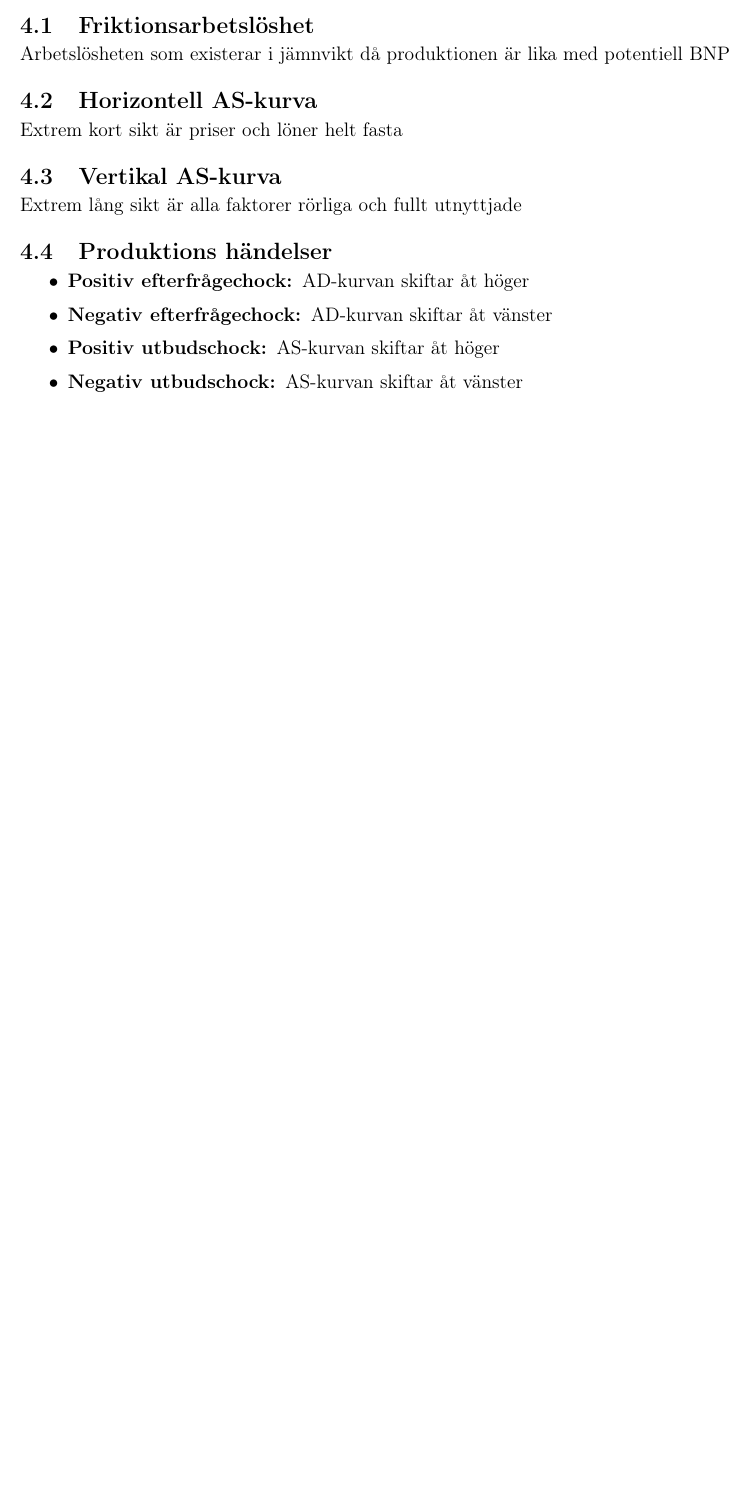
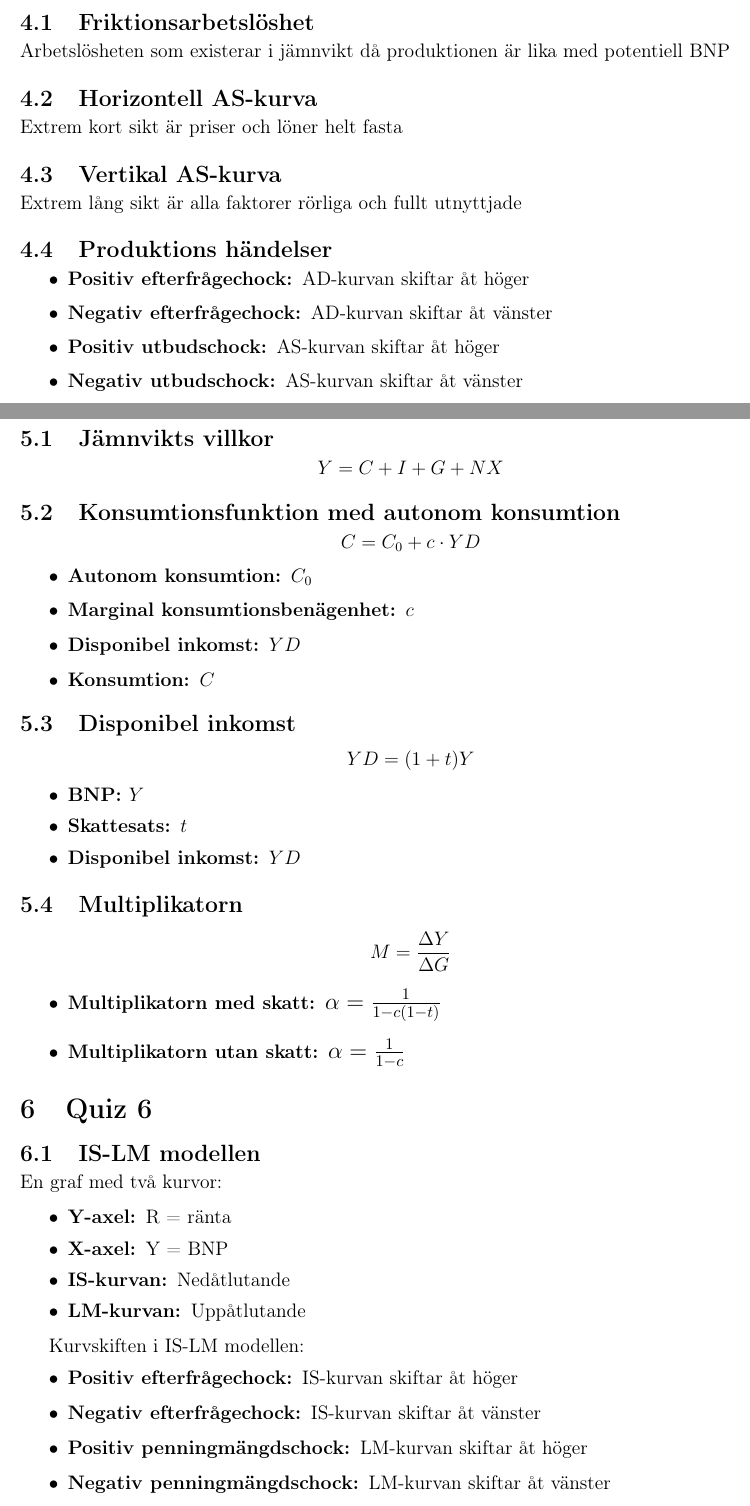
Before and after one commit to YunshanLuo/KTHAnteckningar, a LaTeX document (NekTentaGrind/main.tex): part of page 4 of 4 before the commit and two parts of pages 4 and 5 of 6 after it, the two joined at a grey line, cut so that both start at the same text, the shorter picture padded with empty space. Compiled offline with pdfLaTeX.

Commit message:
klar med quiz analys

```diff
--- a/NekTentaGrind/main.tex
+++ b/NekTentaGrind/main.tex
@@ -216,3 +216,54 @@ Extrem lång sikt är alla faktorer rörliga och fullt utnyttjade
     \item \textbf{Negativ utbudschock: }AS-kurvan skiftar åt vänster
 \end{itemize}
 
+\section{Quiz 5}
+\subsection{Jämnvikts villkor}
+\[
+Y = C + I + G + NX
+\]
+\subsection{Konsumtionsfunktion med autonom konsumtion}
+\[
+C = C_0 + c \cdot YD
+\]
+\begin{itemize}
+    \item \textbf{Autonom konsumtion: }$C_0$
+    \item \textbf{Marginal konsumtionsbenägenhet: }$c$
+    \item \textbf{Disponibel inkomst: }$YD$
+    \item \textbf{Konsumtion: }$C$
+\end{itemize}
+\subsection{Disponibel inkomst}
+\[
+YD = (1+t)Y
+\]
+\begin{itemize}
+    \item \textbf{BNP: }$Y$
+    \item \textbf{Skattesats: }$t$
+    \item \textbf{Disponibel inkomst: }$YD$
+\end{itemize}
+
+\subsection{Multiplikatorn}
+\[
+M = \frac{\Delta Y}{\Delta G}
+\]
+\begin{itemize}
+    \item \textbf{Multiplikatorn med skatt: }{\large $\alpha = \frac{1}{1 - c(1-t)}$}
+    \item \textbf{Multiplikatorn utan skatt: }{\large $\alpha = \frac{1}{1 - c}$}
+\end{itemize}
+
+\section{Quiz 6}
+\subsection{IS-LM modellen}
+En graf med två kurvor:
+\begin{itemize}
+    \item \textbf{Y-axel: }R = ränta
+    \item \textbf{X-axel: }Y = BNP
+    \item \textbf{IS-kurvan: }Nedåtlutande
+    \item \textbf{LM-kurvan: }Uppåtlutande
+\end{itemize}
+
+Kurvskiften i IS-LM modellen:
+\begin{itemize}
+    \item \textbf{Positiv efterfrågechock: }IS-kurvan skiftar åt höger
+    \item \textbf{Negativ efterfrågechock: }IS-kurvan skiftar åt vänster
+    \item \textbf{Positiv penningmängdschock: }LM-kurvan skiftar åt höger
+    \item \textbf{Negativ penningmängdschock: }LM-kurvan skiftar åt vänster
+\end{itemize}
```
Also changed, not shown: NekTentaGrind/main.tex (27 more changed lines).
